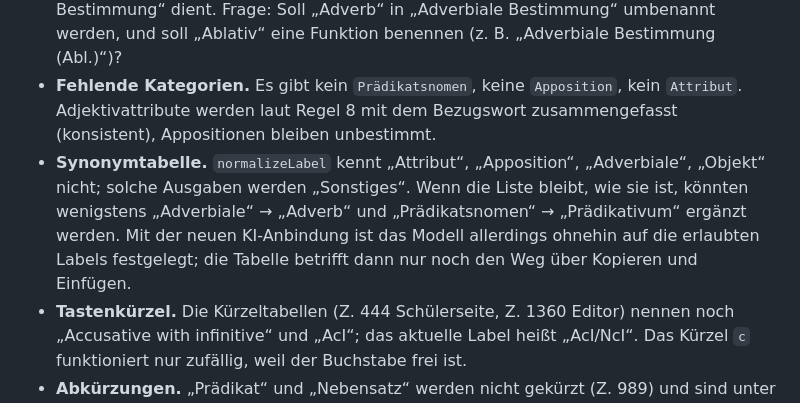
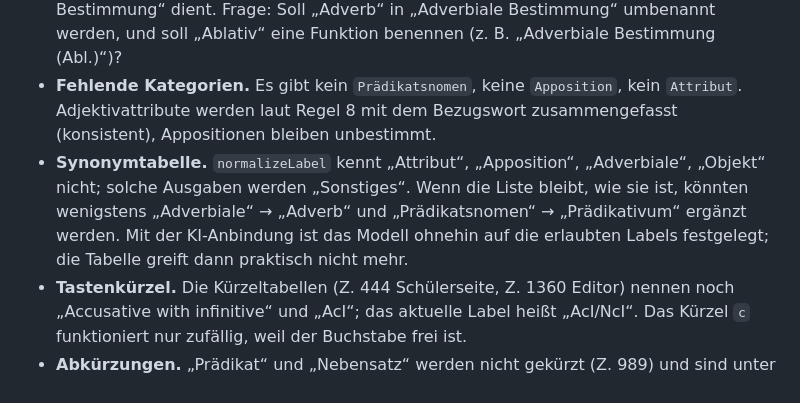
Before and after one commit to reslatinae/reslatinae.github.io, a Markdown page: docs/syntax-analyse-review.md, the part around the change. GitHub-like rendering.

Commit message:
Review: adjust note on the synonym table now that the AI call is the only pipeline

```diff
--- a/docs/syntax-analyse-review.md
+++ b/docs/syntax-analyse-review.md
@@ -115,7 +115,7 @@ Vorschlag: Einen Namen festlegen und die betroffenen Übungen neu exportieren. A
 
 - **Mischung der Ebenen.** Die Liste vereint Kasus (`Ablativ`), Wortarten (`Adverb`, `Konjunktion`, `Subjunktion`, `Infinitiv`) und Satzglieder (`Subjekt`, Objekte, `Prädikativum`). Die 174 „Adverb“-Markierungen zeigen, dass das Label faktisch als „Adverbiale Bestimmung“ dient. Frage: Soll „Adverb“ in „Adverbiale Bestimmung“ umbenannt werden, und soll „Ablativ“ eine Funktion benennen (z. B. „Adverbiale Bestimmung (Abl.)“)?
 - **Fehlende Kategorien.** Es gibt kein `Prädikatsnomen`, keine `Apposition`, kein `Attribut`. Adjektivattribute werden laut Regel 8 mit dem Bezugswort zusammengefasst (konsistent), Appositionen bleiben unbestimmt.
-- **Synonymtabelle.** `normalizeLabel` kennt „Attribut“, „Apposition“, „Adverbiale“, „Objekt“ nicht; solche Ausgaben werden „Sonstiges“. Wenn die Liste bleibt, wie sie ist, könnten wenigstens „Adverbiale“ → „Adverb“ und „Prädikatsnomen“ → „Prädikativum“ ergänzt werden. Mit der neuen KI-Anbindung ist das Modell allerdings ohnehin auf die erlaubten Labels festgelegt; die Tabelle betrifft dann nur noch den Weg über Kopieren und Einfügen.
+- **Synonymtabelle.** `normalizeLabel` kennt „Attribut“, „Apposition“, „Adverbiale“, „Objekt“ nicht; solche Ausgaben werden „Sonstiges“. Wenn die Liste bleibt, wie sie ist, könnten wenigstens „Adverbiale“ → „Adverb“ und „Prädikatsnomen“ → „Prädikativum“ ergänzt werden. Mit der KI-Anbindung ist das Modell ohnehin auf die erlaubten Labels festgelegt; die Tabelle greift dann praktisch nicht mehr.
 - **Tastenkürzel.** Die Kürzeltabellen (Z. 444 Schülerseite, Z. 1360 Editor) nennen noch „Accusative with infinitive“ und „AcI“; das aktuelle Label heißt „AcI/NcI“. Das Kürzel `c` funktioniert nur zufällig, weil der Buchstabe frei ist.
 - **Abkürzungen.** „Prädikat“ und „Nebensatz“ werden nicht gekürzt (Z. 989) und sind unter kurzen Wörtern breiter als das Wort.
 
```
